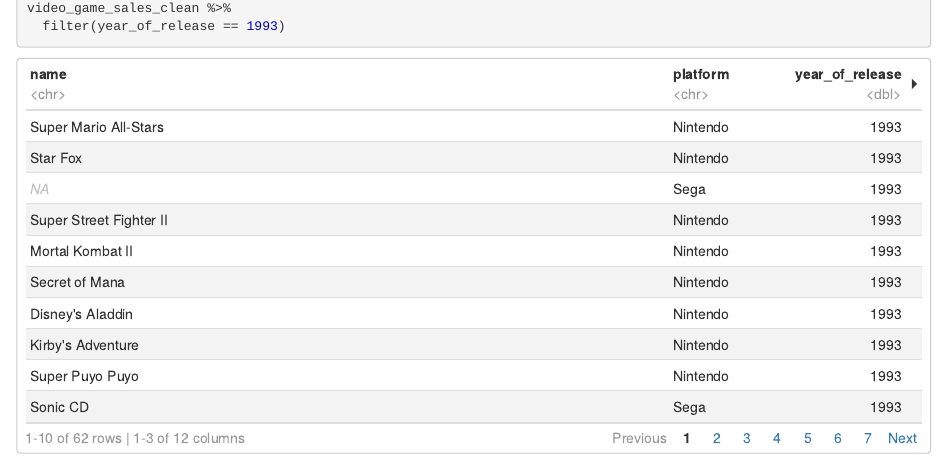
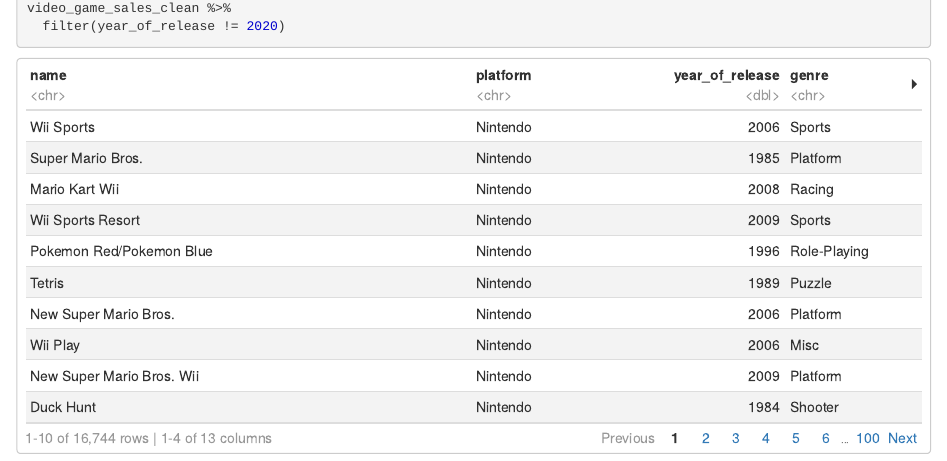
Before and after one commit to kashacepok2/CodeClan_Final_Project_Video_Game_Sales, an R Markdown document (notes.Rmd): the page in a window 1100 px wide, from 4100 px down before the commit and from 3340 px down after it, so that both start at the same text. The pictures show the output file notes.nb.html that the author committed with the source, opened offline.

Commit message:
more notes

````diff
--- a/notes.Rmd
+++ b/notes.Rmd
@@ -64,5 +64,5 @@
 
 ```{r}
 video_game_sales_clean %>%
-  filter(year_of_release == 1993)
+  filter(year_of_release != 2020)
 ```
````
Also changed, not shown: notes.nb.html.
